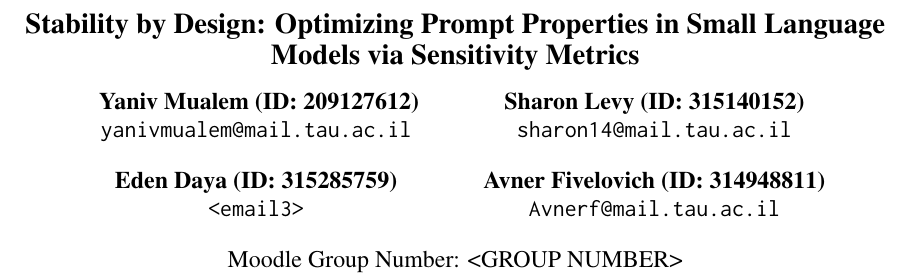
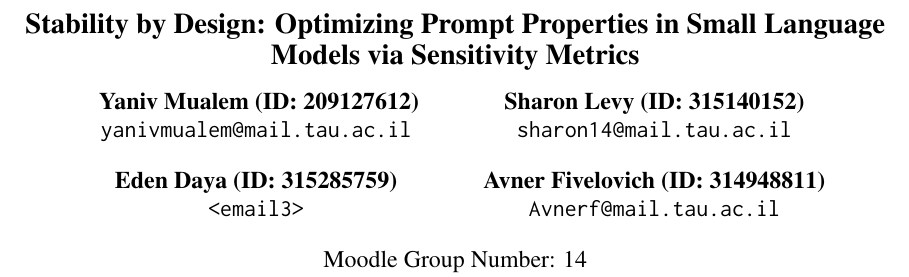
Before and after one commit to yanivmu/NLP_Stability_by_Design, a LaTeX paper (report/draft_latex.tex): part of page 1 of 7, cut so that both start at the same text. Compiled offline with pdfLaTeX.

Commit message:
update Moodle Group Number

```diff
--- a/report/draft_latex.tex
+++ b/report/draft_latex.tex
@@ -29,7 +29,7 @@ Eden Daya (ID: 315285759) \\
 Avner Fivelovich (ID: 314948811) \\
 \texttt{Avnerf@mail.tau.ac.il}
 \AND
-\textmd{Moodle Group Number: <GROUP NUMBER>}
+\textmd{Moodle Group Number: 14}
 }
 
 \begin{document}
```
Also changed, not shown: report/draft_latex.pdf.
